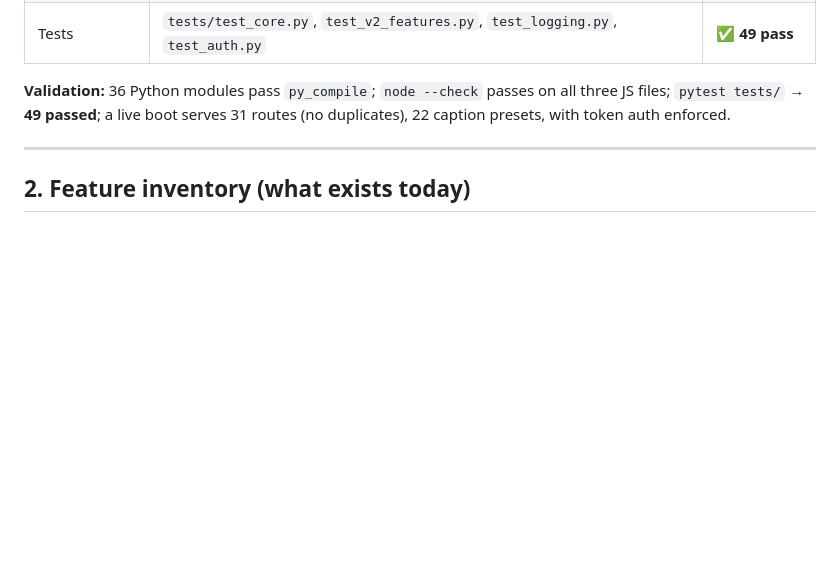
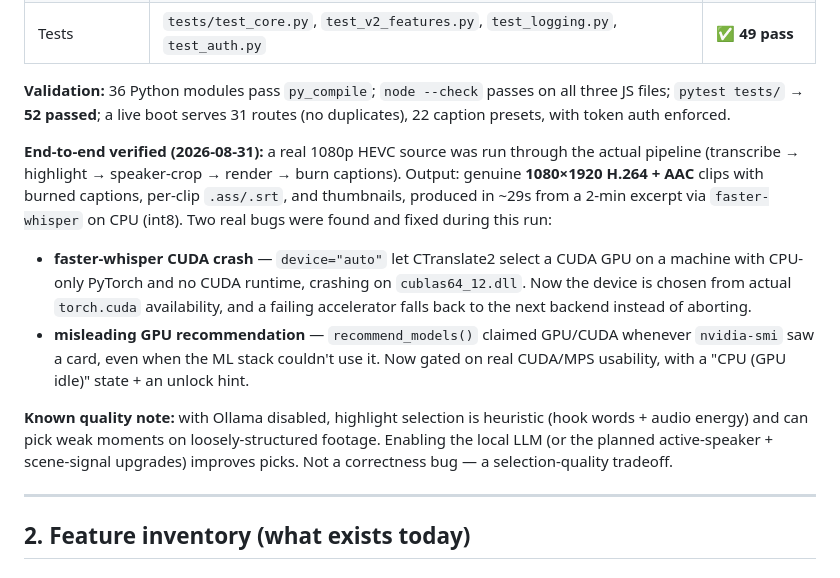
Before and after one commit to TechFreq/Klipzy-Studio, a Markdown page: docs/dev/AUDIT_COMPARISON.md, the part around the change. Drawn GitHub-style; blank space fills up the shorter version.

```diff
--- a/docs/dev/AUDIT_COMPARISON.md
+++ b/docs/dev/AUDIT_COMPARISON.md
@@ -27,8 +27,27 @@
 | Tests | `tests/test_core.py`, `test_v2_features.py`, `test_logging.py`, `test_auth.py` | ✅ **49 pass** |
 
 **Validation:** 36 Python modules pass `py_compile`; `node --check` passes on all
-three JS files; `pytest tests/` → **49 passed**; a live boot serves 31 routes
+three JS files; `pytest tests/` → **52 passed**; a live boot serves 31 routes
 (no duplicates), 22 caption presets, with token auth enforced.
+
+**End-to-end verified (2026-08-31):** a real 1080p HEVC source was run through the
+actual pipeline (transcribe → highlight → speaker-crop → render → burn captions).
+Output: genuine **1080×1920 H.264 + AAC** clips with burned captions, per-clip
+`.ass/.srt`, and thumbnails, produced in ~29s from a 2-min excerpt via
+`faster-whisper` on CPU (int8). Two real bugs were found and fixed during this run:
+
+- **faster-whisper CUDA crash** — `device="auto"` let CTranslate2 select a CUDA GPU
+  on a machine with CPU-only PyTorch and no CUDA runtime, crashing on
+  `cublas64_12.dll`. Now the device is chosen from actual `torch.cuda` availability,
+  and a failing accelerator falls back to the next backend instead of aborting.
+- **misleading GPU recommendation** — `recommend_models()` claimed GPU/CUDA whenever
+  `nvidia-smi` saw a card, even when the ML stack couldn't use it. Now gated on real
+  CUDA/MPS usability, with a "CPU (GPU idle)" state + an unlock hint.
+
+**Known quality note:** with Ollama disabled, highlight selection is heuristic
+(hook words + audio energy) and can pick weak moments on loosely-structured footage.
+Enabling the local LLM (or the planned active-speaker + scene-signal upgrades)
+improves picks. Not a correctness bug — a selection-quality tradeoff.
 
 ---
 
```
Also changed, not shown: README.md (+15 -1 lines).
